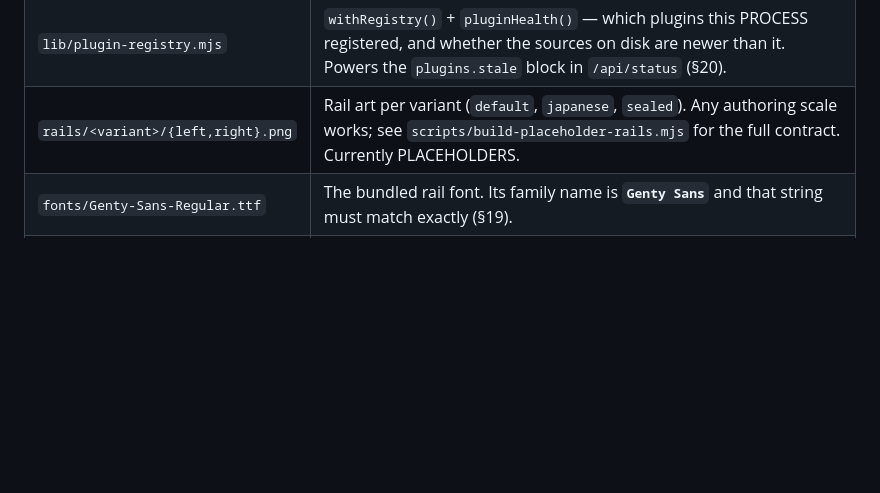
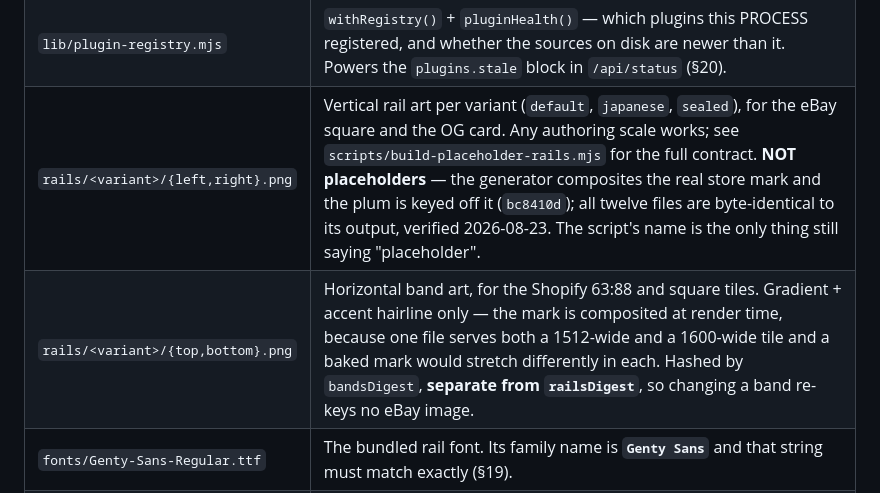
Before and after one commit to Marty-LFG/tcg-listing-tools, a Markdown page: AGENTS.md, the part around the change. Rendered like a GitHub page; blank space fills up the shorter version.

```diff
--- a/AGENTS.md
+++ b/AGENTS.md
@@ -209,7 +209,8 @@ pnpm dev                    # serves http://localhost:5273 (host:true → also o
 | `lib/listing-image-lab.mjs` | `listingImageLabPlugin` → `/api/listing-image/{config,preview,resolve,reload-assets}`. Registered in the `vite.config.js` plugins array (GR1). |
 | `lib/img-cache.mjs` | The content-addressed image cache (`data/img-cache/`), extracted from the `/api/img` middleware so the compositor shares it — it must download bytes before it can compute its cache key. |
 | `lib/plugin-registry.mjs` | `withRegistry()` + `pluginHealth()` — which plugins this PROCESS registered, and whether the sources on disk are newer than it. Powers the `plugins.stale` block in `/api/status` (§20). |
-| `rails/<variant>/{left,right}.png` | Rail art per variant (`default`, `japanese`, `sealed`). Any authoring scale works; see `scripts/build-placeholder-rails.mjs` for the full contract. Currently PLACEHOLDERS. |
+| `rails/<variant>/{left,right}.png` | Vertical rail art per variant (`default`, `japanese`, `sealed`), for the eBay square and the OG card. Any authoring scale works; see `scripts/build-placeholder-rails.mjs` for the full contract. **NOT placeholders** — the generator composites the real store mark and the plum is keyed off it (`bc8410d`); all twelve files are byte-identical to its output, verified 2026-08-23. The script's name is the only thing still saying "placeholder". |
+| `rails/<variant>/{top,bottom}.png` | Horizontal band art, for the Shopify 63:88 and square tiles. Gradient + accent hairline only — the mark is composited at render time, because one file serves both a 1512-wide and a 1600-wide tile and a baked mark would stretch differently in each. Hashed by `bandsDigest`, **separate from `railsDigest`**, so changing a band re-keys no eBay image. |
 | `fonts/Genty-Sans-Regular.ttf` | The bundled rail font. Its family name is **`Genty Sans`** and that string must match exactly (§19). |
 | `scripts/compose-listing-images.mjs` | Batch/backfill CLI: `--in <file\|dir> --out <dir> [--variant --type --language --set --concurrency --dry-run --force]`. Exports `composeDir()`/`pool()` for the suite. |
 | `scripts/build-placeholder-rails.mjs` | Regenerates the stand-in rail art. Documents the contract real artwork has to meet. Never overwrites existing files without `--force`. |
```
Also changed, not shown: docs/SEALED_LISTING_PLAN.md (+20 -5 lines).
